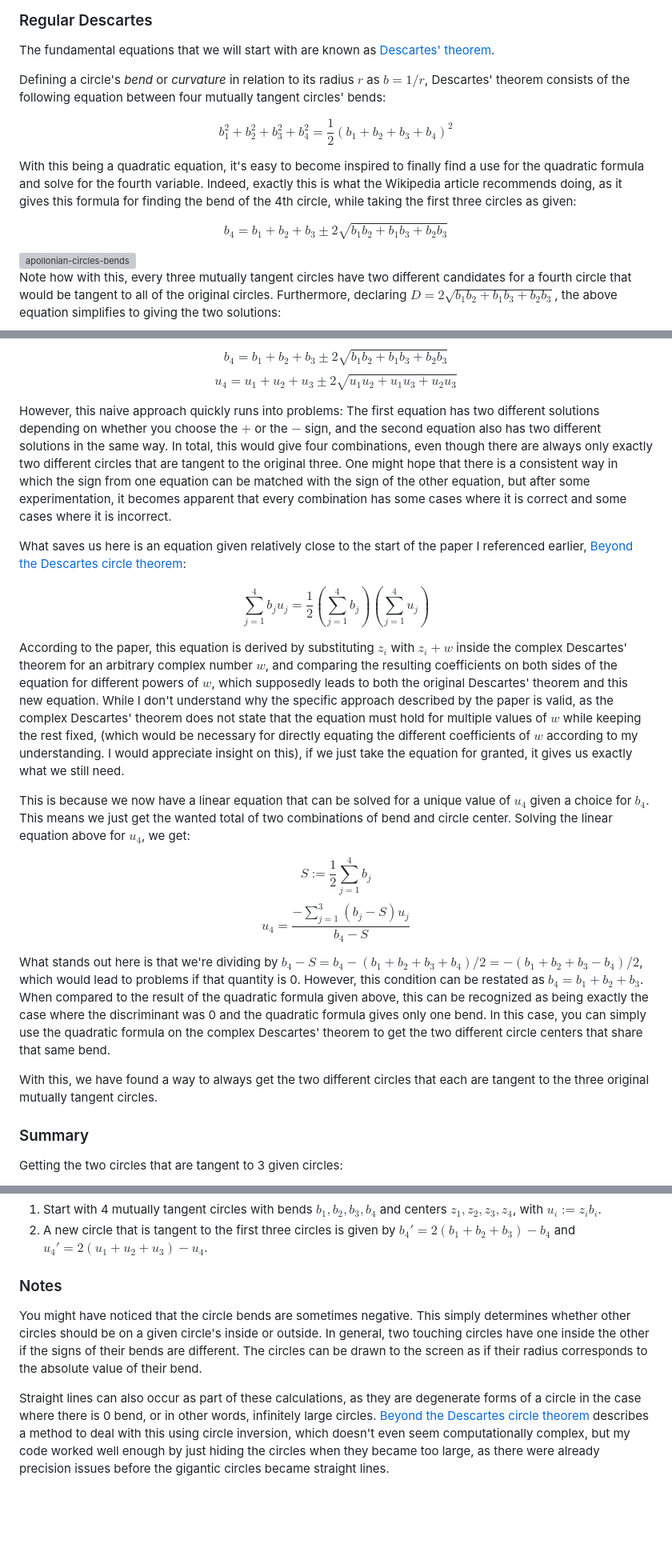
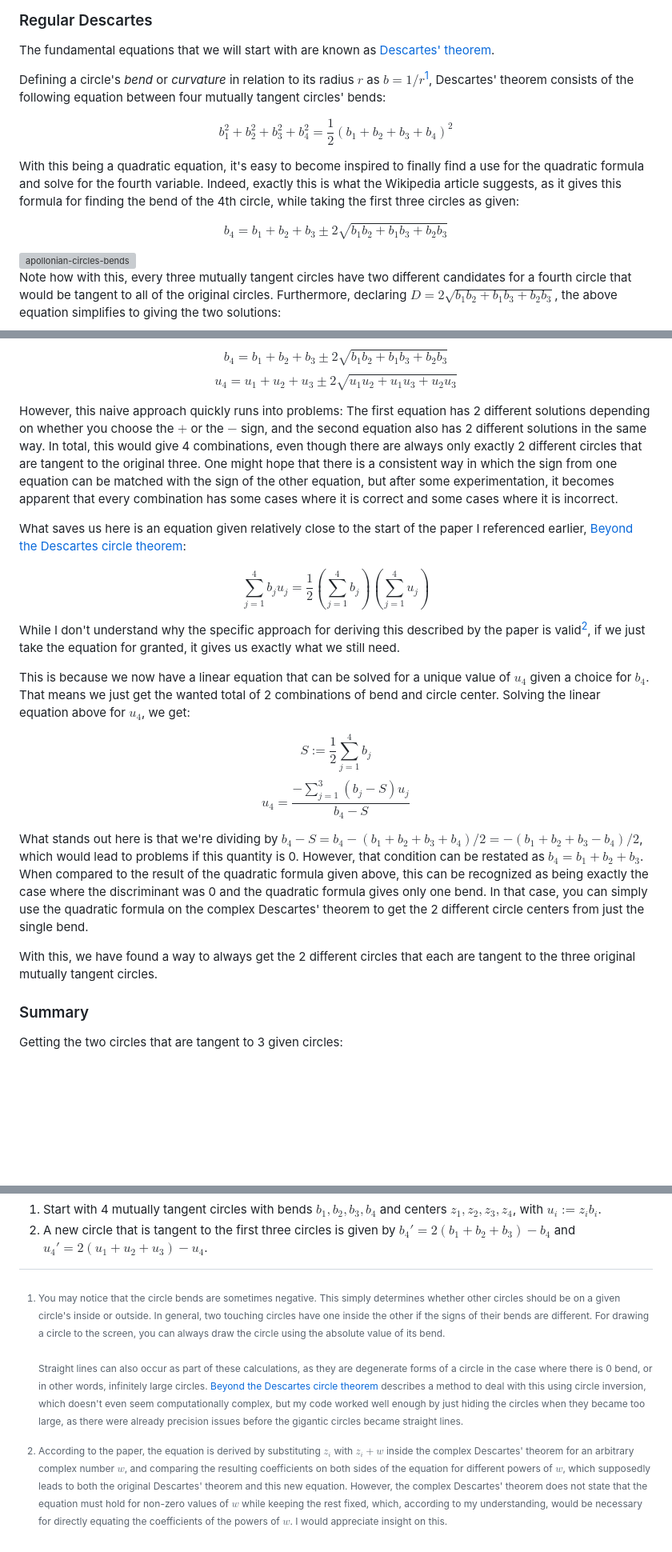
Before and after one commit to HalbFettKaese/apollonian-circles, a Markdown page: README.md, 3 parts joined by grey strips. Shown: that part at 80% size. GitHub-like rendering; blank space fills up the shorter version; grey boxes are pictures that could not be loaded.

Commit message:
Update README.md
Cleaned up wording and moved some of the rambling into footnotes

```diff
--- a/README.md
+++ b/README.md
@@ -14,11 +14,11 @@ The math is based on https://arxiv.org/abs/math/0101066. However, just reading t
 
 The fundamental equations that we will start with are known as [Descartes' theorem](https://en.wikipedia.org/wiki/Descartes%27_theorem).
 
-Defining a circle's *bend* or *curvature* in relation to its radius $r$ as $b=1/r$, Descartes' theorem consists of the following equation between four mutually tangent circles' bends:
+Defining a circle's *bend* or *curvature* in relation to its radius $r$ as $b=1/r$[^1], Descartes' theorem consists of the following equation between four mutually tangent circles' bends:
 
 $$b_1^2+b_2^2+b_3^2+b_4^2=\frac{1}{2}\left(b_1+b_2+b_3+b_4\right)^2$$
 
-With this being a quadratic equation, it's easy to become inspired to finally find a use for the quadratic formula and solve for the fourth variable. Indeed, exactly this is what the Wikipedia article recommends doing, as it gives this formula for finding the bend of the 4th circle, while taking the first three circles as given:
+With this being a quadratic equation, it's easy to become inspired to finally find a use for the quadratic formula and solve for the fourth variable. Indeed, exactly this is what the Wikipedia article suggests, as it gives this formula for finding the bend of the 4th circle, while taking the first three circles as given:
 
 $$b_4=b_1+b_2+b_3\pm 2\sqrt{b_1b_2+b_1b_3+b_2b_3}$$
 
@@ -98,7 +100,7 @@ $$
 u_4=u_1+u_2+u_3\pm 2\sqrt{u_1u_2+u_1u_3+u_2u_3}
 $$
 
-However, this naive approach quickly runs into problems: The first equation has two different solutions depending on whether you choose the $+$ or the $-$ sign, and the second equation also has two different solutions in the same way. In total, this would give four combinations, even though there are always only exactly two different circles that are tangent to the original three. One might hope that there is a consistent way in which the sign from one equation can be matched with the sign of the other equation, but after some experimentation, it becomes apparent that every combination has some cases where it is correct and some cases where it is incorrect.
+However, this naive approach quickly runs into problems: The first equation has 2 different solutions depending on whether you choose the $+$ or the $-$ sign, and the second equation also has 2 different solutions in the same way. In total, this would give 4 combinations, even though there are always only exactly 2 different circles that are tangent to the original three. One might hope that there is a consistent way in which the sign from one equation can be matched with the sign of the other equation, but after some experimentation, it becomes apparent that every combination has some cases where it is correct and some cases where it is incorrect.
 
 What saves us here is an equation given relatively close to the start of the paper I referenced earlier, [Beyond the Descartes circle theorem](https://arxiv.org/abs/math/0101066):
 
@@ -106,9 +108,9 @@ $$
 \sum_{j=1}^4 b_ju_j=\frac{1}{2}\left(\sum_{j=1}^4b_j\right)\left(\sum_{j=1}^4u_j\right)
 $$
 
-According to the paper, this equation is derived by substituting $z_i$ with $z_i+w$ inside the complex Descartes' theorem for an arbitrary complex number $w$, and comparing the resulting coefficients on both sides of the equation for different powers of $w$, which supposedly leads to both the original Descartes' theorem and this new equation. While I don't understand why the specific approach described by the paper is valid, as the complex Descartes' theorem does not state that the equation must hold for multiple values of $w$ while keeping the rest fixed, (which would be necessary for directly equating the different coefficients of $w$ according to my understanding. I would appreciate insight on this), if we just take the equation for granted, it gives us exactly what we still need.
+While I don't understand why the specific approach for deriving this described by the paper is valid[^2], if we just take the equation for granted, it gives us exactly what we still need.
 
-This is because we now have a linear equation that can be solved for a unique value of $u_4$ given a choice for $b_4$. This means we just get the wanted total of two combinations of bend and circle center. Solving the linear equation above for $u_4$, we get:
+This is because we now have a linear equation that can be solved for a unique value of $u_4$ given a choice for $b_4$. That means we just get the wanted total of 2 combinations of bend and circle center. Solving the linear equation above for $u_4$, we get:
 
 $$
 S:=\frac{1}{2}\sum_{j=1}^4b_j
@@ -117,9 +119,9 @@ $$
 u_4=\frac{-\sum_{j=1}^3 (b_j-S)u_j}{b_4-S}
 $$
 
-What stands out here is that we're dividing by $b_4-S=b_4-(b_1+b_2+b_3+b_4)/2=-(b_1+b_2+b_3-b_4)/2$, which would lead to problems if that quantity is 0. However, this condition can be restated as $b_4=b_1+b_2+b_3$. When compared to the result of the quadratic formula given above, this can be recognized as being exactly the case where the discriminant was 0 and the quadratic formula gives only one bend. In this case, you can simply use the quadratic formula on the complex Descartes' theorem to get the two different circle centers that share that same bend.
+What stands out here is that we're dividing by $b_4-S=b_4-(b_1+b_2+b_3+b_4)/2=-(b_1+b_2+b_3-b_4)/2$, which would lead to problems if this quantity is 0. However, that condition can be restated as $b_4=b_1+b_2+b_3$. When compared to the result of the quadratic formula given above, this can be recognized as being exactly the case where the discriminant was 0 and the quadratic formula gives only one bend. In that case, you can simply use the quadratic formula on the complex Descartes' theorem to get the 2 different circle centers from just the single bend.
 
-With this, we have found a way to always get the two different circles that each are tangent to the three original mutually tangent circles.
+With this, we have found a way to always get the 2 different circles that each are tangent to the three original mutually tangent circles.
 
 ### Summary
 Getting the two circles that are tangent to 3 given circles:
@@ -136,8 +138,7 @@ Getting the one circle that is tangent to 3 out of 4 given circles:
 1. Start with 4 mutually tangent circles with bends $b_1, b_2, b_3, b_4$ and centers $z_1, z_2, z_3, z_4$, with $u_i:=z_ib_i$.
 2. A new circle that is tangent to the first three circles is given by $b_4' = 2(b_1+b_2+b_3)-b_4$ and $u_4'=2(u_1+u_2+u_3)-u_4$.
 
-### Notes
-
-You might have noticed that the circle bends are sometimes negative. This simply determines whether other circles should be on a given circle's inside or outside. In general, two touching circles have one inside the other if the signs of their bends are different. The circles can be drawn to the screen as if their radius corresponds to the absolute value of their bend.
-
-Straight lines can also occur as part of these calculations, as they are degenerate forms of a circle in the case where there is 0 bend, or in other words, infinitely large circles. [Beyond the Descartes circle theorem](https://arxiv.org/abs/math/0101066) describes a method to deal with this using circle inversion, which doesn't even seem computationally complex, but my code worked well enough by just hiding the circles when they became too large, as there were already precision issues before the gigantic circles became straight lines.
+[^1]: You may notice that the circle bends are sometimes negative. This simply determines whether other circles should be on a given circle's inside or outside. In general, two touching circles have one inside the other if the signs of their bends are different. For drawing a circle to the screen, you can always draw the circle using the absolute value of its bend.\
+  \
+  Straight lines can also occur as part of these calculations, as they are degenerate forms of a circle in the case where there is 0 bend, or in other words, infinitely large circles. [Beyond the Descartes circle theorem](https://arxiv.org/abs/math/0101066) describes a method to deal with this using circle inversion, which doesn't even seem computationally complex, but my code worked well enough by just hiding the circles when they became too large, as there were already precision issues before the gigantic circles became straight lines.
+[^2]: According to the paper, the equation is derived by substituting $z_i$ with $z_i+w$ inside the complex Descartes' theorem for an arbitrary complex number $w$, and comparing the resulting coefficients on both sides of the equation for different powers of $w$, which supposedly leads to both the original Descartes' theorem and this new equation. However, the complex Descartes' theorem does not state that the equation must hold for non-zero values of $w$ while keeping the rest fixed, which, according to my understanding, would be necessary for directly equating the coefficients of the powers of $w$. I would appreciate insight on this.
```
Also changed, not shown: other parts of README.md (+6 -4 lines).
